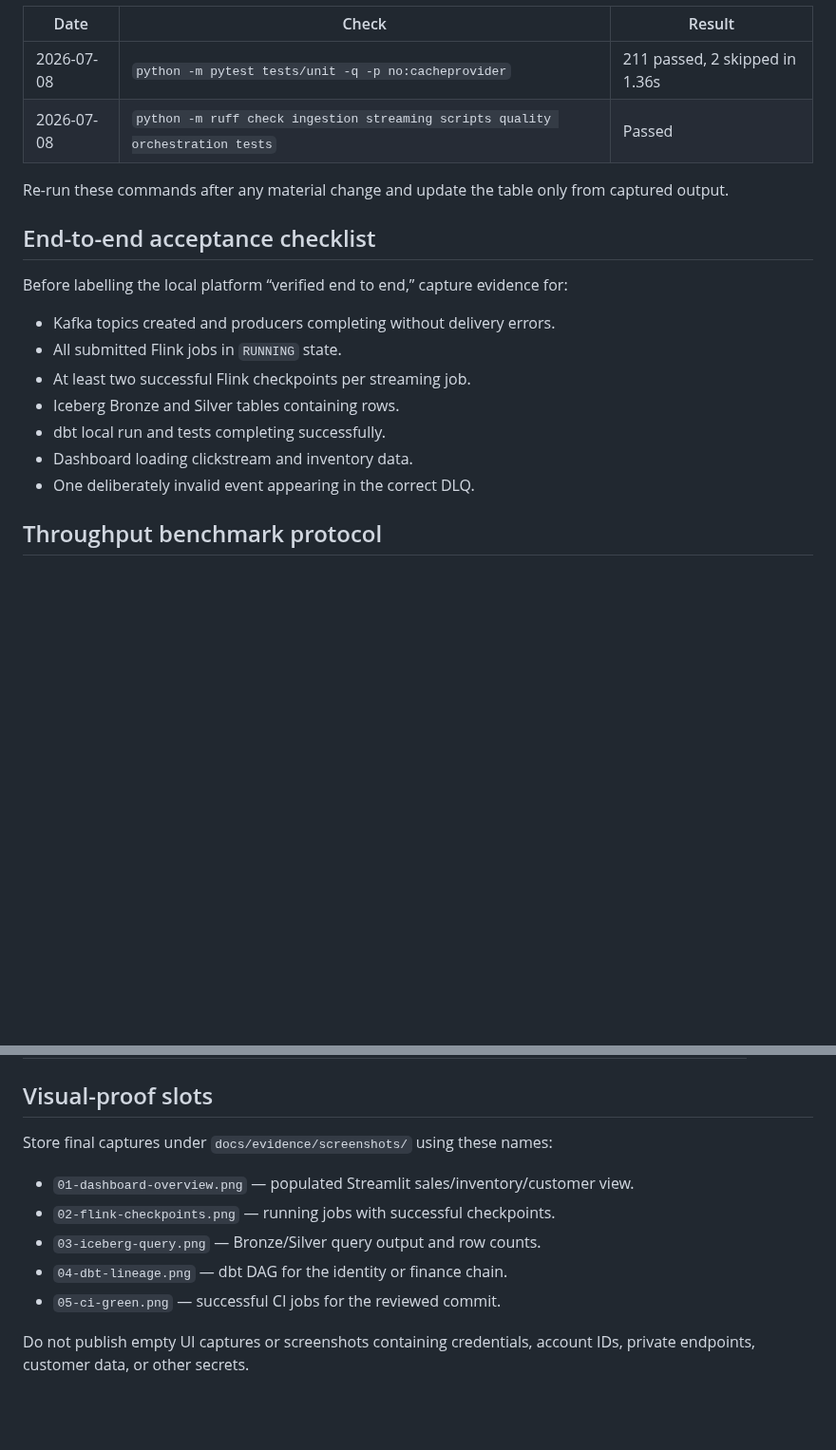
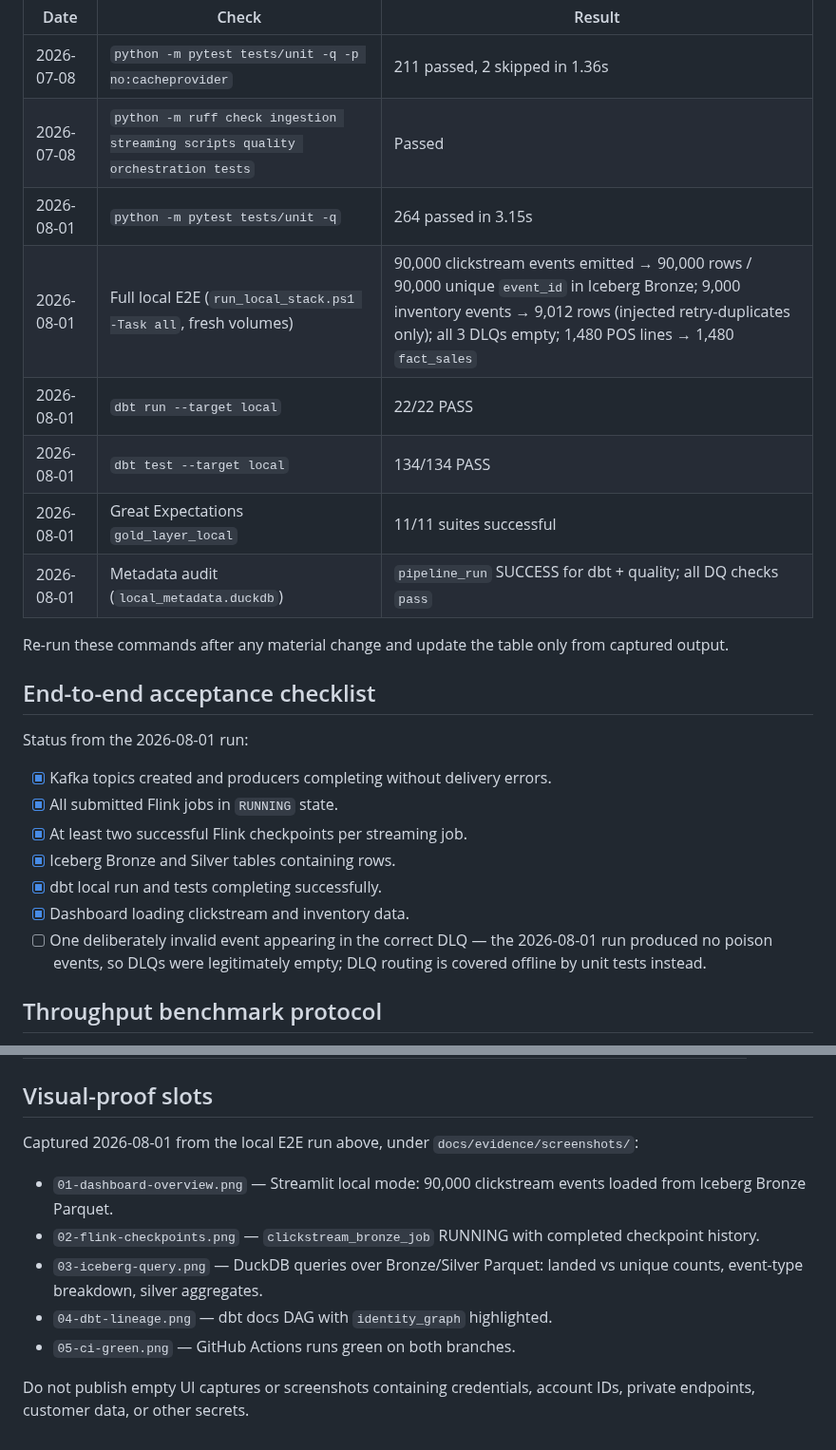
Before and after one commit to jerry98s/global_retail_analytics, a Markdown page: docs/evidence/README.md, 2 parts joined by grey strips. Shown at 95% size. Rendered like a GitHub page; blank space fills up the shorter version.

```diff
--- a/docs/evidence/README.md
+++ b/docs/evidence/README.md
@@ -11,21 +11,29 @@ Environment: Windows, Python 3.11, local project virtual environment.
 |---|---|---|
 | 2026-07-08 | `python -m pytest tests/unit -q -p no:cacheprovider` | 211 passed, 2 skipped in 1.36s |
 | 2026-07-08 | `python -m ruff check ingestion streaming scripts quality orchestration tests` | Passed |
+| 2026-08-01 | `python -m pytest tests/unit -q` | 264 passed in 3.15s |
+| 2026-08-01 | Full local E2E (`run_local_stack.ps1 -Task all`, fresh volumes) | 90,000 clickstream events emitted → 90,000 rows / 90,000 unique `event_id` in Iceberg Bronze; 9,000 inventory events → 9,012 rows (injected retry-duplicates only); all 3 DLQs empty; 1,480 POS lines → 1,480 `fact_sales` |
+| 2026-08-01 | `dbt run --target local` | 22/22 PASS |
+| 2026-08-01 | `dbt test --target local` | 134/134 PASS |
+| 2026-08-01 | Great Expectations `gold_layer_local` | 11/11 suites successful |
+| 2026-08-01 | Metadata audit (`local_metadata.duckdb`) | `pipeline_run` SUCCESS for dbt + quality; all DQ checks `pass` |
 
 Re-run these commands after any material change and update the table only from
 captured output.
 
 ## End-to-end acceptance checklist
 
-Before labelling the local platform “verified end to end,” capture evidence for:
+Status from the 2026-08-01 run:
 
-- Kafka topics created and producers completing without delivery errors.
-- All submitted Flink jobs in `RUNNING` state.
-- At least two successful Flink checkpoints per streaming job.
-- Iceberg Bronze and Silver tables containing rows.
-- dbt local run and tests completing successfully.
-- Dashboard loading clickstream and inventory data.
-- One deliberately invalid event appearing in the correct DLQ.
+- [x] Kafka topics created and producers completing without delivery errors.
+- [x] All submitted Flink jobs in `RUNNING` state.
+- [x] At least two successful Flink checkpoints per streaming job.
+- [x] Iceberg Bronze and Silver tables containing rows.
+- [x] dbt local run and tests completing successfully.
+- [x] Dashboard loading clickstream and inventory data.
+- [ ] One deliberately invalid event appearing in the correct DLQ — the
+      2026-08-01 run produced no poison events, so DLQs were legitimately
+      empty; DLQ routing is covered offline by unit tests instead.
 
 ## Throughput benchmark protocol
 
@@ -53,13 +61,17 @@ Suggested protocol:
 
 ## Visual-proof slots
 
-Store final captures under `docs/evidence/screenshots/` using these names:
+Captured 2026-08-01 from the local E2E run above, under
+`docs/evidence/screenshots/`:
 
-- `01-dashboard-overview.png` — populated Streamlit sales/inventory/customer view.
-- `02-flink-checkpoints.png` — running jobs with successful checkpoints.
-- `03-iceberg-query.png` — Bronze/Silver query output and row counts.
-- `04-dbt-lineage.png` — dbt DAG for the identity or finance chain.
-- `05-ci-green.png` — successful CI jobs for the reviewed commit.
+- `01-dashboard-overview.png` — Streamlit local mode: 90,000 clickstream
+  events loaded from Iceberg Bronze Parquet.
+- `02-flink-checkpoints.png` — `clickstream_bronze_job` RUNNING with completed
+  checkpoint history.
+- `03-iceberg-query.png` — DuckDB queries over Bronze/Silver Parquet: landed
+  vs unique counts, event-type breakdown, silver aggregates.
+- `04-dbt-lineage.png` — dbt docs DAG with `identity_graph` highlighted.
+- `05-ci-green.png` — GitHub Actions runs green on both branches.
 
 Do not publish empty UI captures or screenshots containing credentials,
 account IDs, private endpoints, customer data, or other secrets.
```
Also changed, not shown: README.md (+50 -6 lines), docs/evidence/screenshots/01-dashboard-overview.png (added), docs/evidence/screenshots/02-flink-checkpoints.png (added), docs/evidence/screenshots/03-iceberg-query.png (added), docs/evidence/screenshots/04-dbt-lineage.png (added), 2 other files.
